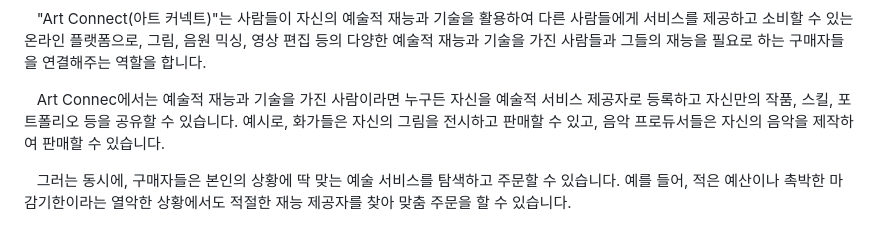
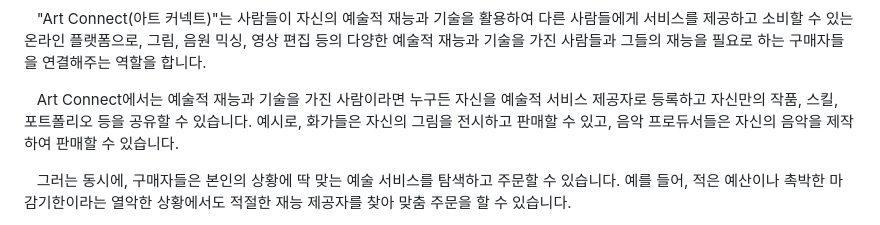
Before and after one commit to dev-sohyeon/open-SW-contest, a Markdown page: README.md, the part around one of its changes. GitHub-like rendering.

```diff
--- a/README.md
+++ b/README.md
@@ -12,6 +15,7 @@
 &nbsp;&nbsp; "Art Connect(아트 커넥트)"는 사람들이 자신의 예술적 재능과 기술을 활용하여 다른 사람들에게 서비스를 제공하고 소비할 수 있는 온라인 플랫폼으로, 그림, 음원 믹싱, 영상 편집 등의 다양한 예술적 재능과 기술을 가진 사람들과 그들의 재능을 필요로 하는 구매자들을 연결해주는 역할을 합니다.
 
-&nbsp;&nbsp; Art Connec에서는 예술적 재능과 기술을 가진 사람이라면 누구든 자신을 예술적 서비스 제공자로 등록하고 자신만의 작품, 스킬, 포트폴리오 등을 공유할 수 있습니다. 예시로, 화가들은 자신의 그림을 전시하고 판매할 수 있고, 음악 프로듀서들은 자신의 음악을 제작하여 판매할 수 있습니다.
+
+&nbsp;&nbsp; Art Connect에서는 예술적 재능과 기술을 가진 사람이라면 누구든 자신을 예술적 서비스 제공자로 등록하고 자신만의 작품, 스킬, 포트폴리오 등을 공유할 수 있습니다. 예시로, 화가들은 자신의 그림을 전시하고 판매할 수 있고, 음악 프로듀서들은 자신의 음악을 제작하여 판매할 수 있습니다.
 
 &nbsp;&nbsp; 그러는 동시에, 구매자들은 본인의 상황에 딱 맞는 예술 서비스를 탐색하고 주문할 수 있습니다. 예를 들어, 적은 예산이나 촉박한 마감기한이라는 열악한 상황에서도 적절한 재능 제공자를 찾아 맞춤 주문을 할 수 있습니다.
 
```
Also changed, not shown: other parts of README.md (+3 -0 lines).
